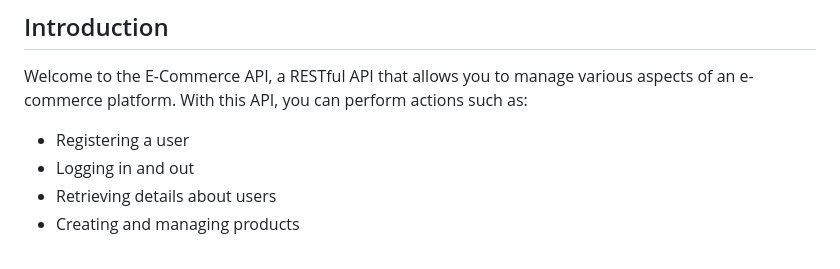
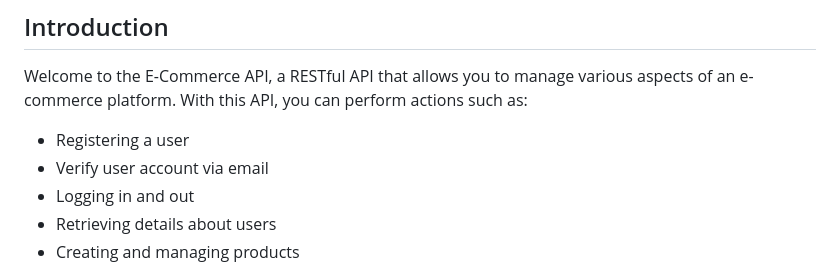
Before and after one commit to Blingoose/e-commerce-api, a Markdown page: README.md, the part around the change. GitHub-like rendering.

```diff
--- a/README.md
+++ b/README.md
@@ -5,6 +5,7 @@
 Welcome to the E-Commerce API, a RESTful API that allows you to manage various aspects of an e-commerce platform. With this API, you can perform actions such as:
 
 - Registering a user
+- Verify user account via email
 - Logging in and out
 - Retrieving details about users
 - Creating and managing products
```
